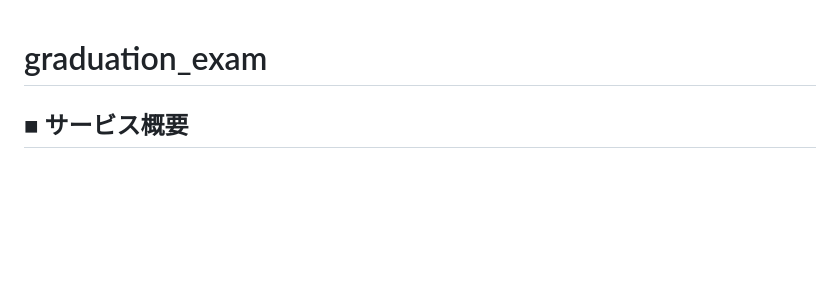
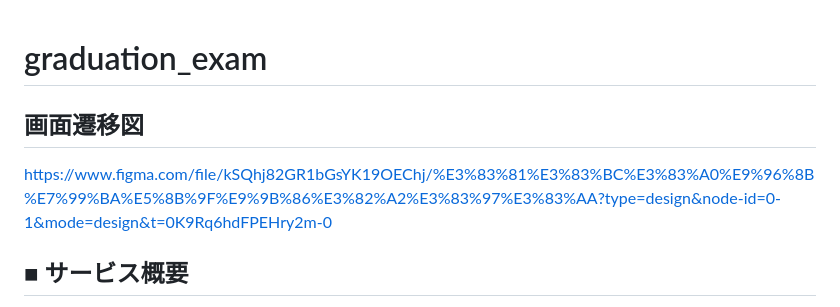
Before and after one commit to zakkiiy/pairdev, a Markdown page: README.md, the part around the change. GitHub-like rendering; blank space fills up the shorter version.

Commit message:
画面遷移図の作成

```diff
--- a/README.md
+++ b/README.md
@@ -1,4 +1,7 @@
 # graduation_exam
+
+## 画面遷移図
+https://www.figma.com/file/kSQhj82GR1bGsYK19OEChj/%E3%83%81%E3%83%BC%E3%83%A0%E9%96%8B%E7%99%BA%E5%8B%9F%E9%9B%86%E3%82%A2%E3%83%97%E3%83%AA?type=design&node-id=0-1&mode=design&t=0K9Rq6hdFPEHry2m-0
 
 ## ■ サービス概要
 - チーム開発を経験したい人を募集できるサービス
```
